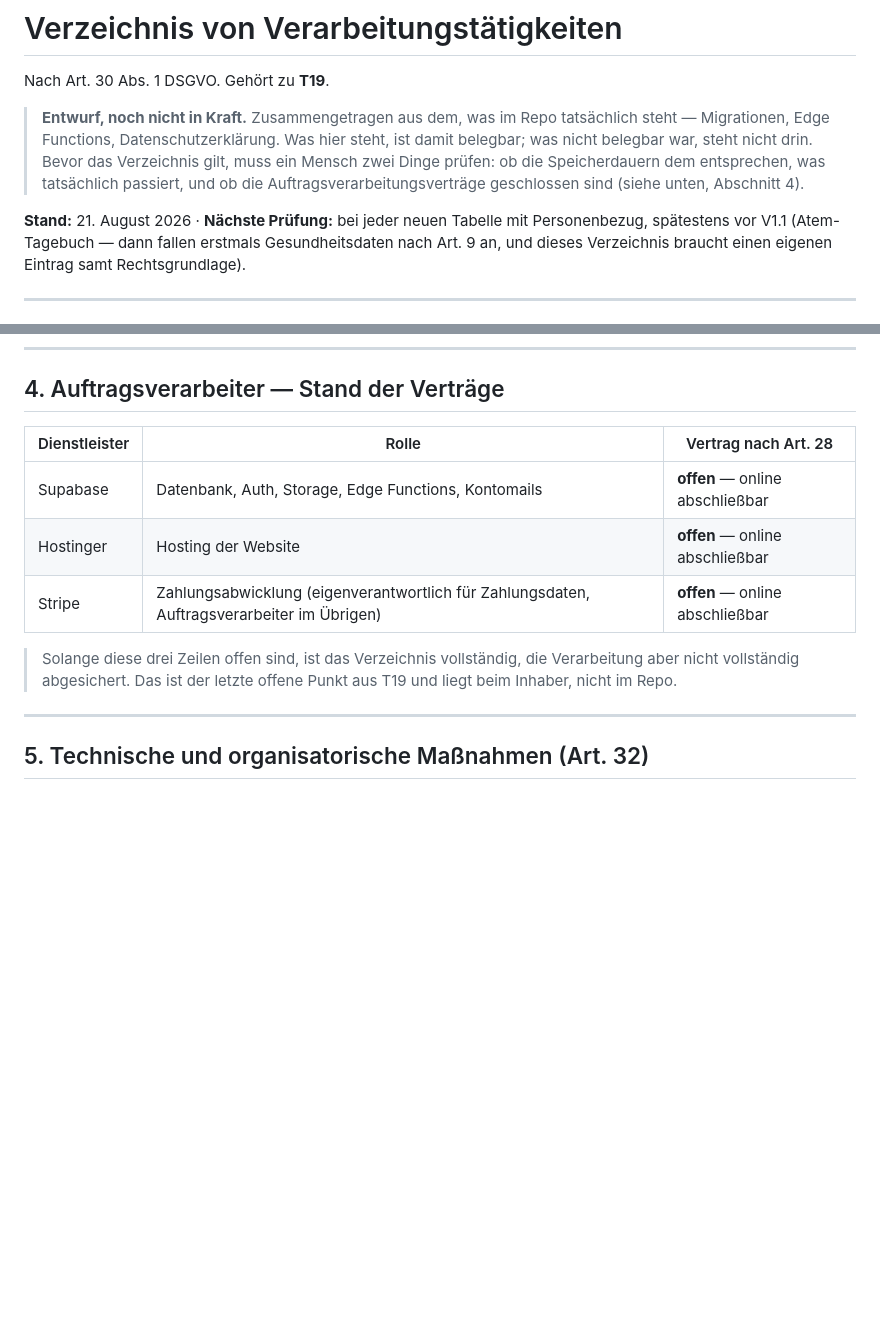
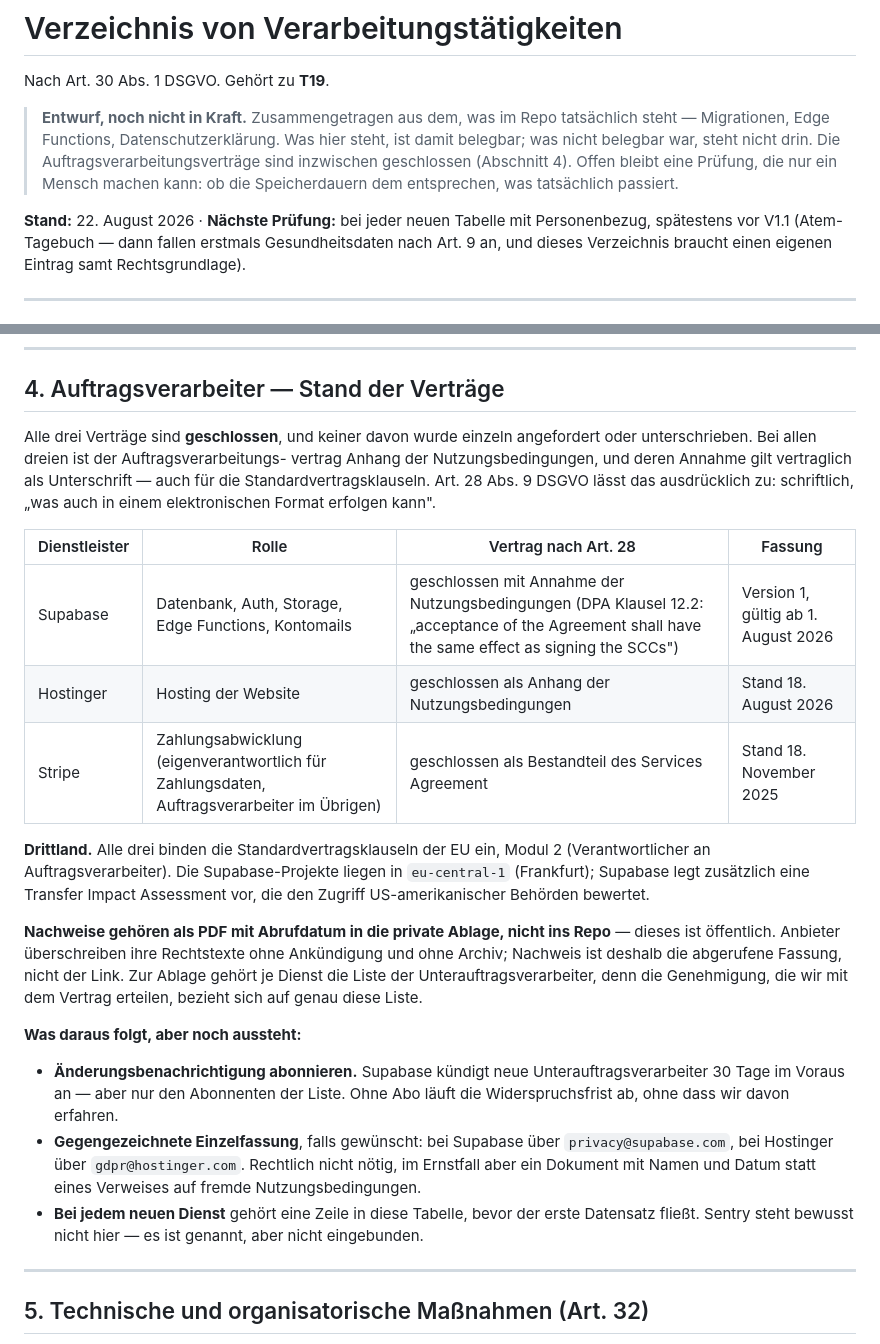
Before and after one commit to Understoner/TheHaCode, a Markdown page: docs/VERARBEITUNGSVERZEICHNIS.md, 2 parts joined by grey strips. Rendered like a GitHub page; blank space fills up the shorter version.

Commit message:
AVV: geschlossen, ohne dass jemand etwas unterschrieben hat
Bei Supabase, Hostinger und Stripe ist der Auftragsverarbeitungsvertrag
Anhang der Nutzungsbedingungen; deren Annahme gilt vertraglich als
Unterschrift, auch fuer die Standardvertragsklauseln (Supabase sagt es in
Klausel 12.2 woertlich). Art. 28 Abs. 9 DSGVO laesst die elektronische Form
ausdruecklich zu. Es gab also nie etwas anzufordern - die drei Zeilen im
Verzeichnis standen auf "offen", waehrend die Vertraege langst galten.

Abschnitt 4 haelt jetzt Fassung und Datum je Dienst fest, dazu die
Drittlandgrundlage und den Grund, warum die PDF und nicht der Link der
Nachweis ist: die Anbieter ueberschreiben ihre Rechtstexte ohne Archiv,
Hostinger zuletzt am 18.08.2026.

Der Entwurfsvermerk oben bleibt, aber nur noch mit einer Bedingung: ob die
Speicherdauern dem entsprechen, was tatsaechlich passiert, kann kein
Werkzeug pruefen.

Co-Authored-By: Claude Opus 5 <noreply@anthropic.com>
Claude-Session: https://claude.ai/code/session_01VFtmQKnojvG4RksdVyFjcL

```diff
--- a/docs/VERARBEITUNGSVERZEICHNIS.md
+++ b/docs/VERARBEITUNGSVERZEICHNIS.md
@@ -5,11 +5,11 @@ Nach Art. 30 Abs. 1 DSGVO. Gehört zu **T19**.
 > **Entwurf, noch nicht in Kraft.** Zusammengetragen aus dem, was im Repo
 > tatsächlich steht — Migrationen, Edge Functions, Datenschutzerklärung. Was
 > hier steht, ist damit belegbar; was nicht belegbar war, steht nicht drin.
-> Bevor das Verzeichnis gilt, muss ein Mensch zwei Dinge prüfen: ob die
-> Speicherdauern dem entsprechen, was tatsächlich passiert, und ob die
-> Auftragsverarbeitungsverträge geschlossen sind (siehe unten, Abschnitt 4).
+> Die Auftragsverarbeitungsverträge sind inzwischen geschlossen (Abschnitt 4).
+> Offen bleibt eine Prüfung, die nur ein Mensch machen kann: ob die
+> Speicherdauern dem entsprechen, was tatsächlich passiert.
 
-**Stand:** 21. August 2026 · **Nächste Prüfung:** bei jeder neuen Tabelle mit
+**Stand:** 22. August 2026 · **Nächste Prüfung:** bei jeder neuen Tabelle mit
 Personenbezug, spätestens vor V1.1 (Atem-Tagebuch — dann fallen erstmals
 Gesundheitsdaten nach Art. 9 an, und dieses Verzeichnis braucht einen eigenen
 Eintrag samt Rechtsgrundlage).
@@ -172,15 +172,43 @@ weil dieselben Sätze in der Datenschutzerklärung stehen:
 
 ## 4. Auftragsverarbeiter — Stand der Verträge
 
-| Dienstleister | Rolle | Vertrag nach Art. 28 |
-|---|---|---|
-| Supabase | Datenbank, Auth, Storage, Edge Functions, Kontomails | **offen** — online abschließbar |
-| Hostinger | Hosting der Website | **offen** — online abschließbar |
-| Stripe | Zahlungsabwicklung (eigenverantwortlich für Zahlungsdaten, Auftragsverarbeiter im Übrigen) | **offen** — online abschließbar |
+Alle drei Verträge sind **geschlossen**, und keiner davon wurde einzeln
+angefordert oder unterschrieben. Bei allen dreien ist der Auftragsverarbeitungs-
+vertrag Anhang der Nutzungsbedingungen, und deren Annahme gilt vertraglich als
+Unterschrift — auch für die Standardvertragsklauseln. Art. 28 Abs. 9 DSGVO
+lässt das ausdrücklich zu: schriftlich, „was auch in einem elektronischen Format
+erfolgen kann".
 
-> Solange diese drei Zeilen offen sind, ist das Verzeichnis vollständig, die
-> Verarbeitung aber nicht vollständig abgesichert. Das ist der letzte offene
-> Punkt aus T19 und liegt beim Inhaber, nicht im Repo.
+| Dienstleister | Rolle | Vertrag nach Art. 28 | Fassung |
+|---|---|---|---|
+| Supabase | Datenbank, Auth, Storage, Edge Functions, Kontomails | geschlossen mit Annahme der Nutzungsbedingungen (DPA Klausel 12.2: „acceptance of the Agreement shall have the same effect as signing the SCCs") | Version 1, gültig ab 1. August 2026 |
+| Hostinger | Hosting der Website | geschlossen als Anhang der Nutzungsbedingungen | Stand 18. August 2026 |
+| Stripe | Zahlungsabwicklung (eigenverantwortlich für Zahlungsdaten, Auftragsverarbeiter im Übrigen) | geschlossen als Bestandteil des Services Agreement | Stand 18. November 2025 |
+
+**Drittland.** Alle drei binden die Standardvertragsklauseln der EU ein, Modul 2
+(Verantwortlicher an Auftragsverarbeiter). Die Supabase-Projekte liegen in
+`eu-central-1` (Frankfurt); Supabase legt zusätzlich eine Transfer Impact
+Assessment vor, die den Zugriff US-amerikanischer Behörden bewertet.
+
+**Nachweise gehören als PDF mit Abrufdatum in die private Ablage, nicht ins
+Repo** — dieses ist öffentlich. Anbieter überschreiben ihre Rechtstexte ohne
+Ankündigung und ohne Archiv; Nachweis ist deshalb die abgerufene Fassung, nicht
+der Link. Zur Ablage gehört je Dienst die Liste der Unterauftragsverarbeiter,
+denn die Genehmigung, die wir mit dem Vertrag erteilen, bezieht sich auf genau
+diese Liste.
+
+**Was daraus folgt, aber noch aussteht:**
+
+- **Änderungsbenachrichtigung abonnieren.** Supabase kündigt neue
+  Unterauftragsverarbeiter 30 Tage im Voraus an — aber nur den Abonnenten der
+  Liste. Ohne Abo läuft die Widerspruchsfrist ab, ohne dass wir davon erfahren.
+- **Gegengezeichnete Einzelfassung**, falls gewünscht: bei Supabase über
+  `privacy@supabase.com`, bei Hostinger über `gdpr@hostinger.com`. Rechtlich
+  nicht nötig, im Ernstfall aber ein Dokument mit Namen und Datum statt eines
+  Verweises auf fremde Nutzungsbedingungen.
+- **Bei jedem neuen Dienst** gehört eine Zeile in diese Tabelle, bevor der
+  erste Datensatz fließt. Sentry steht bewusst nicht hier — es ist genannt,
+  aber nicht eingebunden.
 
 ---
 
```
Also changed, not shown: docs/BACKLOG.md (+9 -5 lines), docs/DEPLOYMENT.md (+1 -1 lines).
